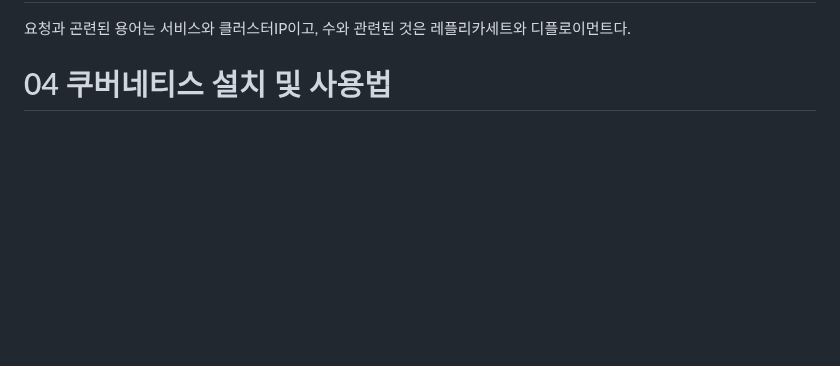
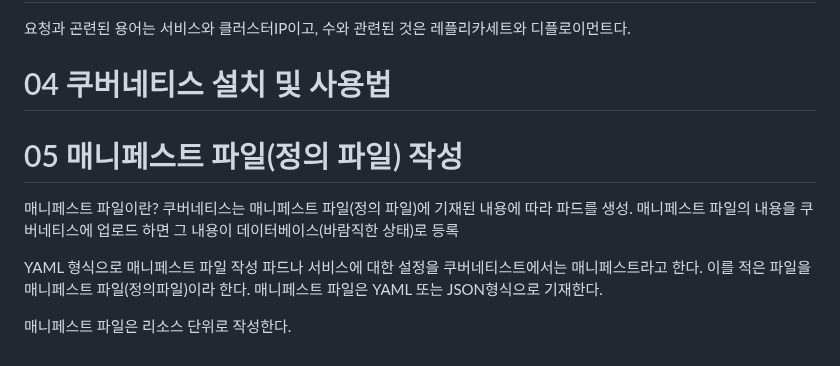
Before and after one commit to TeackjinLee/docker, a Markdown page: 그림과실습으로배우는 도커&버네티스/08_쿠버네티스란.md, the part around the change. Rendered like a GitHub page; blank space fills up the shorter version.

Commit message:
05 매니페스트 파일(정의 파일) 작성

```diff
--- a/그림과실습으로배우는 도커&버네티스/08_쿠버네티스란.md
+++ b/그림과실습으로배우는 도커&버네티스/08_쿠버네티스란.md
@@ -78,3 +78,15 @@ kube-proxy 네트워크 통신의 라우팅 메커니즘
 요청과 곤련된 용어는 서비스와 클러스터IP이고, 수와 관련된 것은 레플리카세트와 디플로이먼트다.
 
 # 04 쿠버네티스 설치 및 사용법
+
+# 05 매니페스트 파일(정의 파일) 작성
+매니페스트 파일이란?
+  쿠버네티스는 매니페스트 파일(정의 파일)에 기재된 내용에 따라 파드를 생성.
+  매니페스트 파일의 내용을 쿠버네티스에 업로드 하면 그 내용이 데이터베이스(바람직한 상태)로 등록
+
+YAML 형식으로 매니페스트 파일 작성
+  파드나 서비스에 대한 설정을 쿠버네티스트에서는 매니페스트라고 한다.
+  이를 적은 파일을 매니페스트 파일(정의파일)이라 한다.
+  매니페스트 파일은 YAML 또는 JSON형식으로 기재한다.
+
+매니페스트 파일은 리소스 단위로 작성한다.
```
